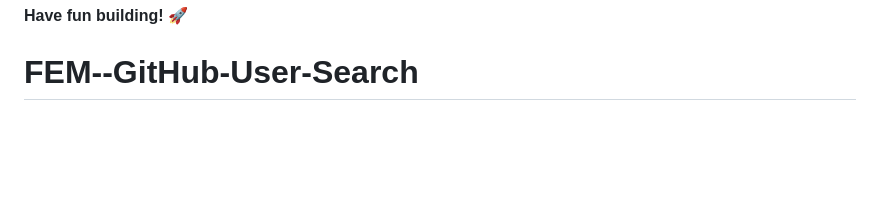
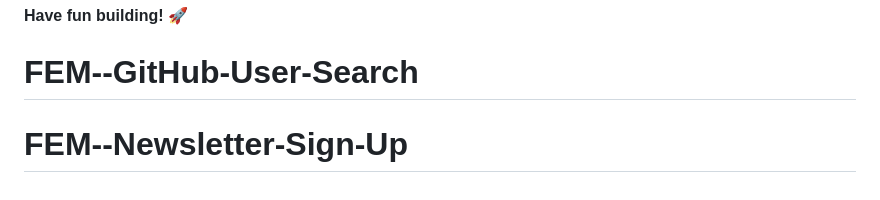
Before and after one commit to BradwellC/FEM--GitHub-User-Search, a Markdown page: README.md, the part around the change. GitHub-like rendering; blank space fills up the shorter version.

```diff
--- a/README.md
+++ b/README.md
@@ -102,3 +102,4 @@ We love receiving feedback! We're always looking to improve our challenges and o
 
 **Have fun building!** 🚀
 # FEM--GitHub-User-Search
+# FEM--Newsletter-Sign-Up
```
